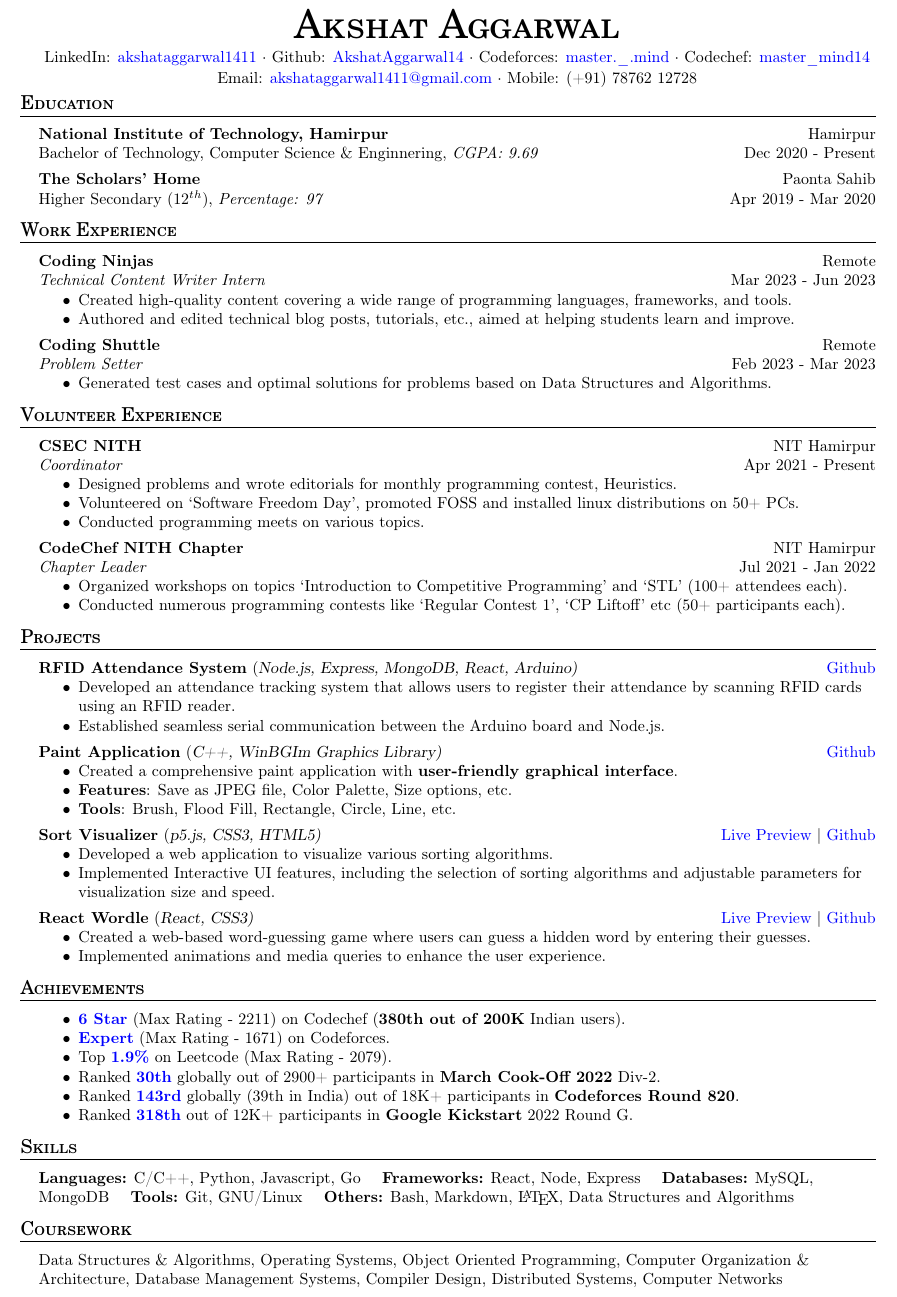
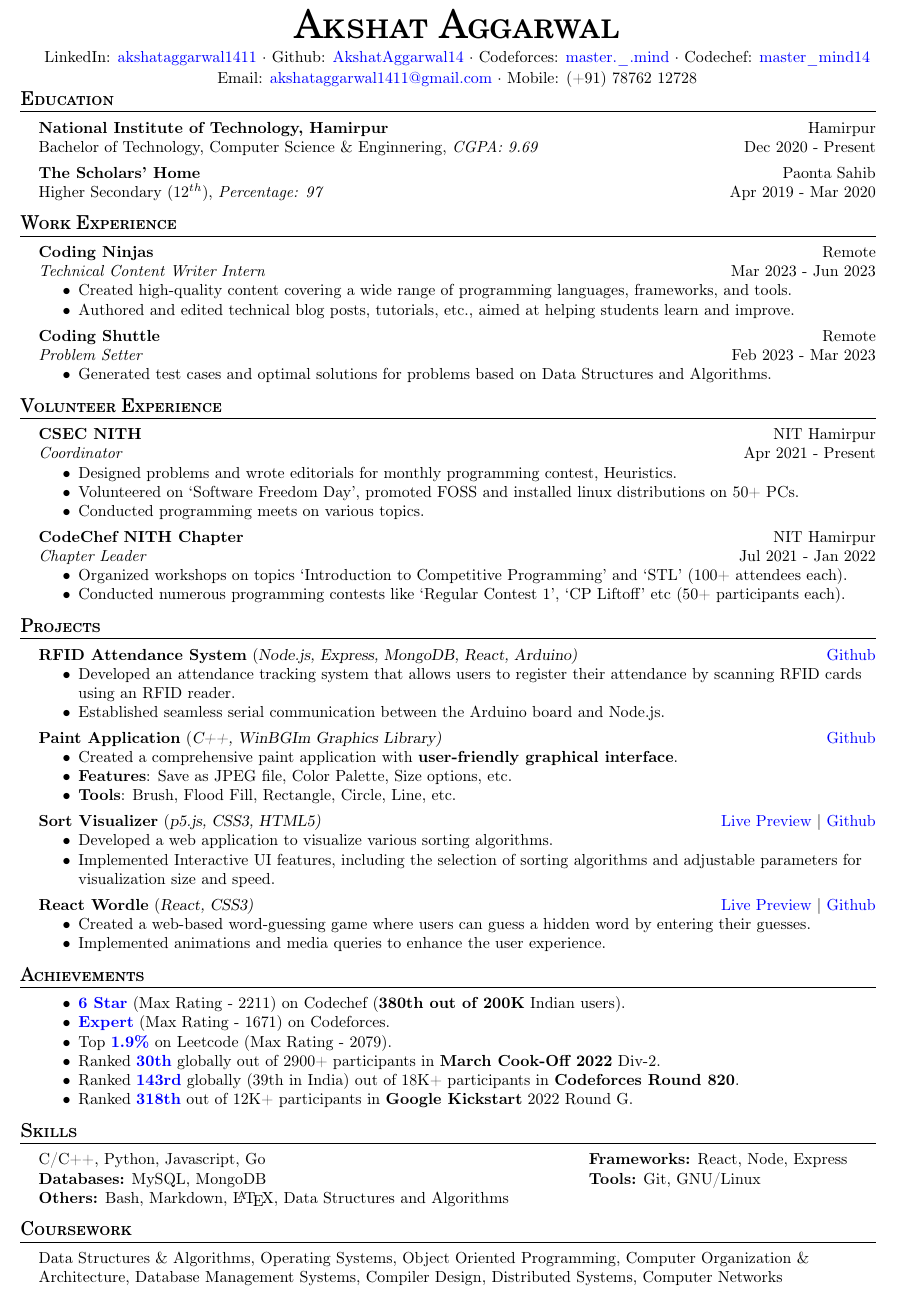
Before and after one commit to AkshatAggarwal14/resume, a LaTeX CV (resume.tex): part of the page, cut so that both start at the same text. Compiled offline with pdfLaTeX.

Commit message:
Improved the look of Skills section

```diff
--- a/resume.tex
+++ b/resume.tex
@@ -36,7 +36,7 @@
         \fontfamily{qcs}\selectfont \large \scshape #1
     }}
     \vspace*{-6pt} \lineunder
-    \vspace{1mm}
+    \vspace{0.5mm}
 }
 
 \newcommand{\educationItem}[5]{
@@ -85,7 +85,7 @@
     Email: \href {mailto:akshataggarwal1411@gmail.com}{akshataggarwal1411@gmail.com} $\cdot$ Mobile: (+91) 78762 12728\\
 \end{center}
 
-\vspace{-2mm}
+\vspace{-3mm}
 
 % ----------- Education -----------
 
@@ -173,11 +173,19 @@
 % ----------- Skills -----------
 
 \header{Skills}
-\textbf{Languages:} C/C++, Python, Javascript, Go
-\quad \textbf{Frameworks:} React, Node, Express
-\quad \textbf{Databases:} MySQL, MongoDB
-\quad \textbf{Tools:} Git, GNU/Linux
-\quad \textbf{Others:} Bash, Markdown, \LaTeX, Data Structures and Algorithms
+% [t] option means top
+\begin{minipage}[t]{0.6\textwidth}
+    % Column 1
+    C/C++, Python, Javascript, Go\\
+    \textbf{Databases:} MySQL, MongoDB\\
+    \textbf{Others:} Bash, Markdown, \LaTeX, Data Structures and Algorithms
+\end{minipage}
+\hfill
+\begin{minipage}[t]{0.33\textwidth}
+    % Column 2
+    \textbf{Frameworks:} React, Node, Express\\
+    \textbf{Tools:} Git, GNU/Linux
+\end{minipage}
 \sectionSep
 
 % ----------- Coursework -----------
```
Also changed, not shown: resume.pdf, resume.png (added).
